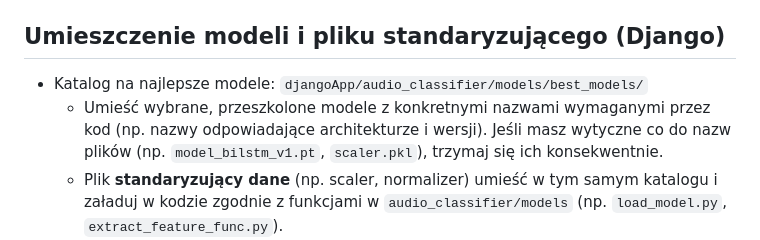
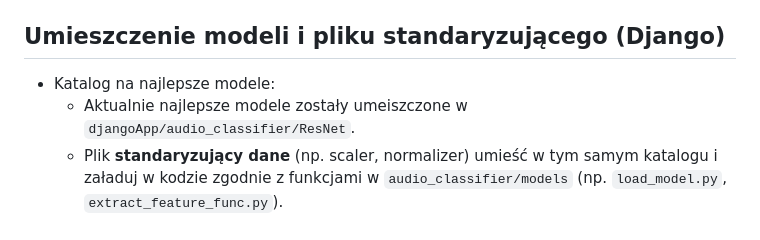
Before and after one commit to IzaP1k/SpoofAudioApp, a Markdown page: ReadMe.md, the part around the change. Rendered like a GitHub page.

Commit message:
Revise model directory and standardization file instructions
Updated the section on model placement and standardization file in Django.

```diff
--- a/ReadMe.md
+++ b/ReadMe.md
@@ -30,8 +30,8 @@ Poniżej znajdziesz skróconą, praktyczną instrukcję jak przygotować środow
 - `DOCKER_SETUP.md` — dodatkowe uwagi dot. Dockera
 
 ## Umieszczenie modeli i pliku standaryzującego (Django)
-- Katalog na najlepsze modele: `djangoApp/audio_classifier/models/best_models/`
-	- Umieść wybrane, przeszkolone modele z konkretnymi nazwami wymaganymi przez kod (np. nazwy odpowiadające architekturze i wersji). Jeśli masz wytyczne co do nazw plików (np. `model_bilstm_v1.pt`, `scaler.pkl`), trzymaj się ich konsekwentnie.
+- Katalog na najlepsze modele:
+	- Aktualnie najlepsze modele zostały umeiszczone w `djangoApp/audio_classifier/ResNet`.
 	- Plik **standaryzujący dane** (np. scaler, normalizer) umieść w tym samym katalogu i załaduj w kodzie zgodnie z funkcjami w `audio_classifier/models` (np. `load_model.py`, `extract_feature_func.py`).
 	- Jeśli nazwy muszą być dokładnie określone przez aplikację, sprawdź odwołania w `djangoApp/audio_classifier/models/load_model.py` i `models_architecture.py`.
 
```
